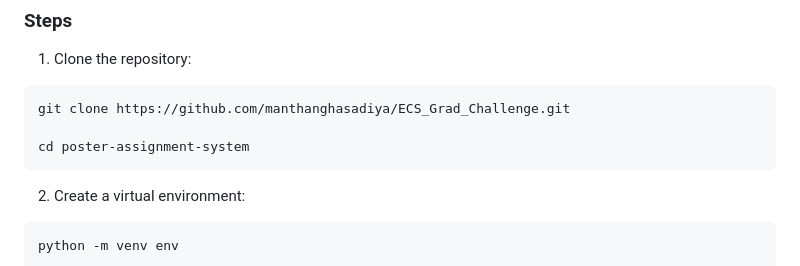
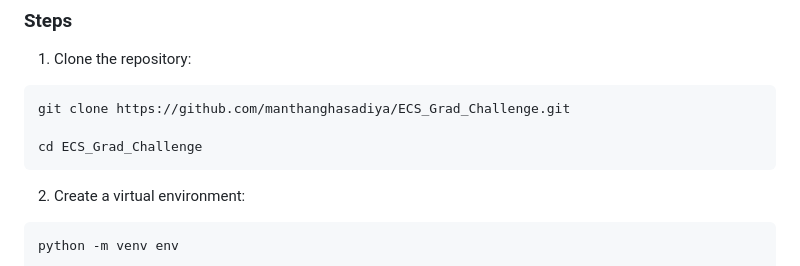
Before and after one commit to manthanghasadiya/ECS_Grad_Challenge, a Markdown page: README.md, the part around the change. Drawn GitHub-style.

````diff
--- a/README.md
+++ b/README.md
@@ -70,7 +70,7 @@ A powerful web-based Poster Assignment System that streamlines the process of as
 ```
 git clone https://github.com/manthanghasadiya/ECS_Grad_Challenge.git
 
-cd poster-assignment-system
+cd ECS_Grad_Challenge
 ```
 
 2. Create a virtual environment:
````
